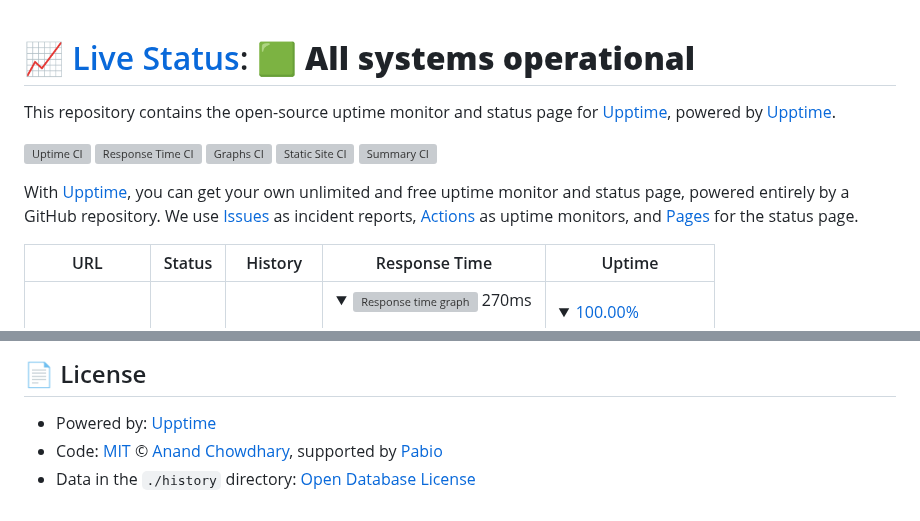
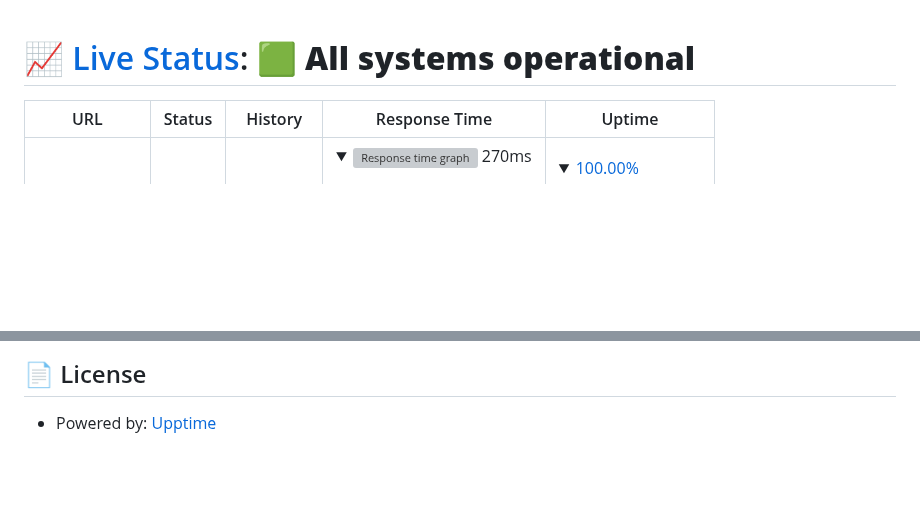
Before and after one commit to rajkundhuri/uptime-test, a Markdown page: README.md, 2 parts joined by grey strips. GitHub-like rendering; folded sections open; blank space fills up the shorter version; grey boxes are pictures that could not be loaded.

```diff
--- a/README.md
+++ b/README.md
@@ -1,14 +1,4 @@
 # [📈 Live Status](https://upptime.github.io/upptime): <!--live status--> **🟩 All systems operational**
-
-This repository contains the open-source uptime monitor and status page for [Upptime](https://upptime.js.org), powered by [Upptime](https://github.com/upptime/upptime).
-
-[![Uptime CI](https://github.com/upptime/upptime/workflows/Uptime%20CI/badge.svg)](https://github.com/upptime/upptime/actions?query=workflow%3A%22Uptime+CI%22)
-[![Response Time CI](https://github.com/upptime/upptime/workflows/Response%20Time%20CI/badge.svg)](https://github.com/upptime/upptime/actions?query=workflow%3A%22Response+Time+CI%22)
-[![Graphs CI](https://github.com/upptime/upptime/workflows/Graphs%20CI/badge.svg)](https://github.com/upptime/upptime/actions?query=workflow%3A%22Graphs+CI%22)
-[![Static Site CI](https://github.com/upptime/upptime/workflows/Static%20Site%20CI/badge.svg)](https://github.com/upptime/upptime/actions?query=workflow%3A%22Static+Site+CI%22)
-[![Summary CI](https://github.com/upptime/upptime/workflows/Summary%20CI/badge.svg)](https://github.com/upptime/upptime/actions?query=workflow%3A%22Summary+CI%22)
-
-With [Upptime](https://upptime.js.org), you can get your own unlimited and free uptime monitor and status page, powered entirely by a GitHub repository. We use [Issues](https://github.com/upptime/upptime/issues) as incident reports, [Actions](https://github.com/upptime/upptime/actions) as uptime monitors, and [Pages](https://upptime.github.io/upptime) for the status page.
 
 <!--start: status pages-->
 <!-- This summary is generated by Upptime (https://github.com/upptime/upptime) -->
@@ -23,5 +13,3 @@ With [Upptime](https://upptime.js.org), you can get your own unlimited and free
 ## 📄 License
 
 - Powered by: [Upptime](https://github.com/upptime/upptime)
-- Code: [MIT](./LICENSE) © [Anand Chowdhary](https://anandchowdhary.com), supported by [Pabio](https://pabio.com)
-- Data in the `./history` directory: [Open Database License](https://opendatacommons.org/licenses/odbl/1-0/)
```
